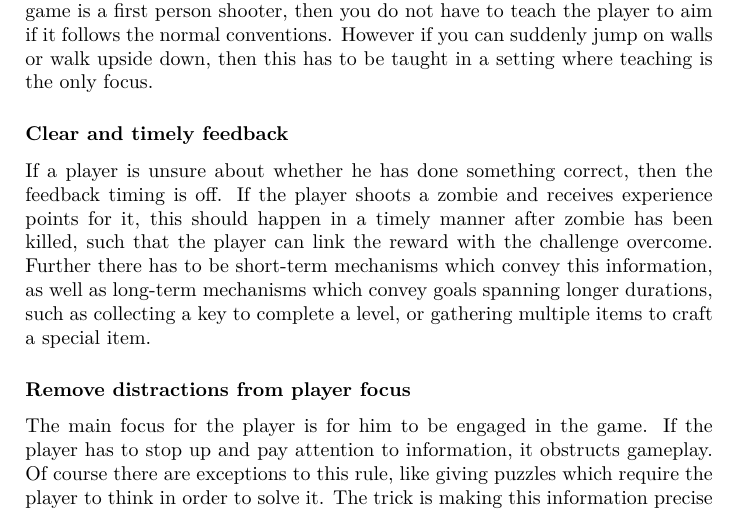
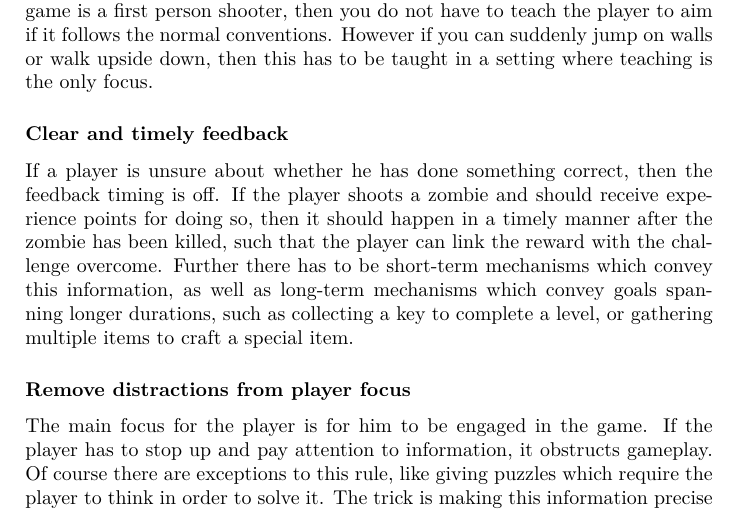
Before and after one commit to Bendername/sp802f15Report, a LaTeX thesis (Main.tex, which reads sections/gamedesign/makingthegamefun.tex): part of page 16 of 65, cut so that both start at the same text. Compiled offline with pdfLaTeX.

Commit message:
blahblah

```diff
--- a/sections/gamedesign/makingthegamefun.tex
+++ b/sections/gamedesign/makingthegamefun.tex
@@ -54,7 +54,7 @@ where teaching is the only focus.
 
 \subsubsection{Clear and timely feedback}
 If a player is unsure about whether he has done something correct, then the feedback timing is off.
-If the player shoots a zombie and receives experience points for it, this should happen in a timely manner after zombie has been killed, such that the player can link the reward with the challenge overcome.
+If the player shoots a zombie and should receive experience points for doing so, then it should happen in a timely manner after the zombie has been killed, such that the player can link the reward with the challenge overcome.
 Further there has to be short-term mechanisms which convey this information, as well as long-term mechanisms which convey goals spanning longer durations,
 such as collecting a key to complete a level, or gathering multiple items to craft a special item.
 
```
